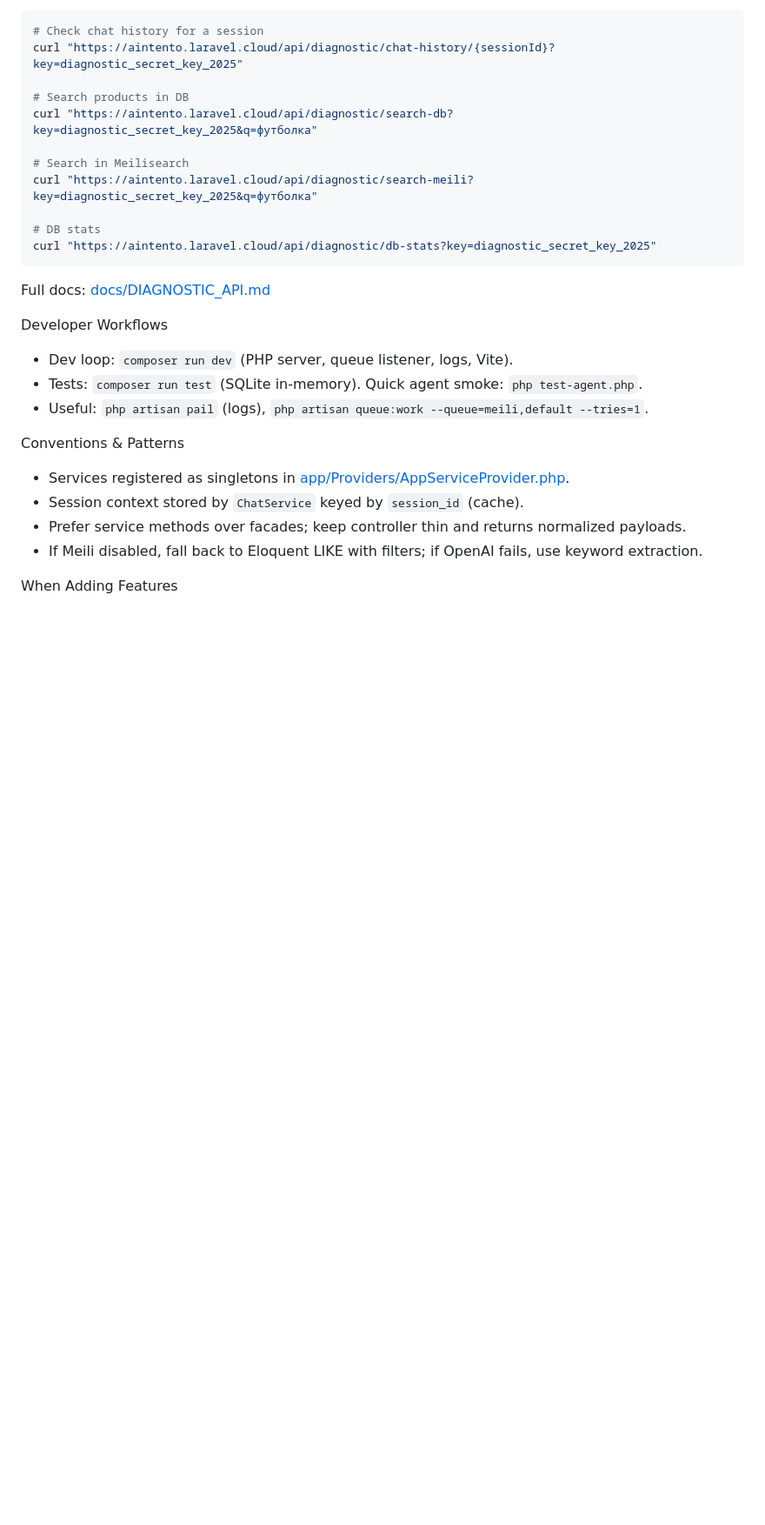
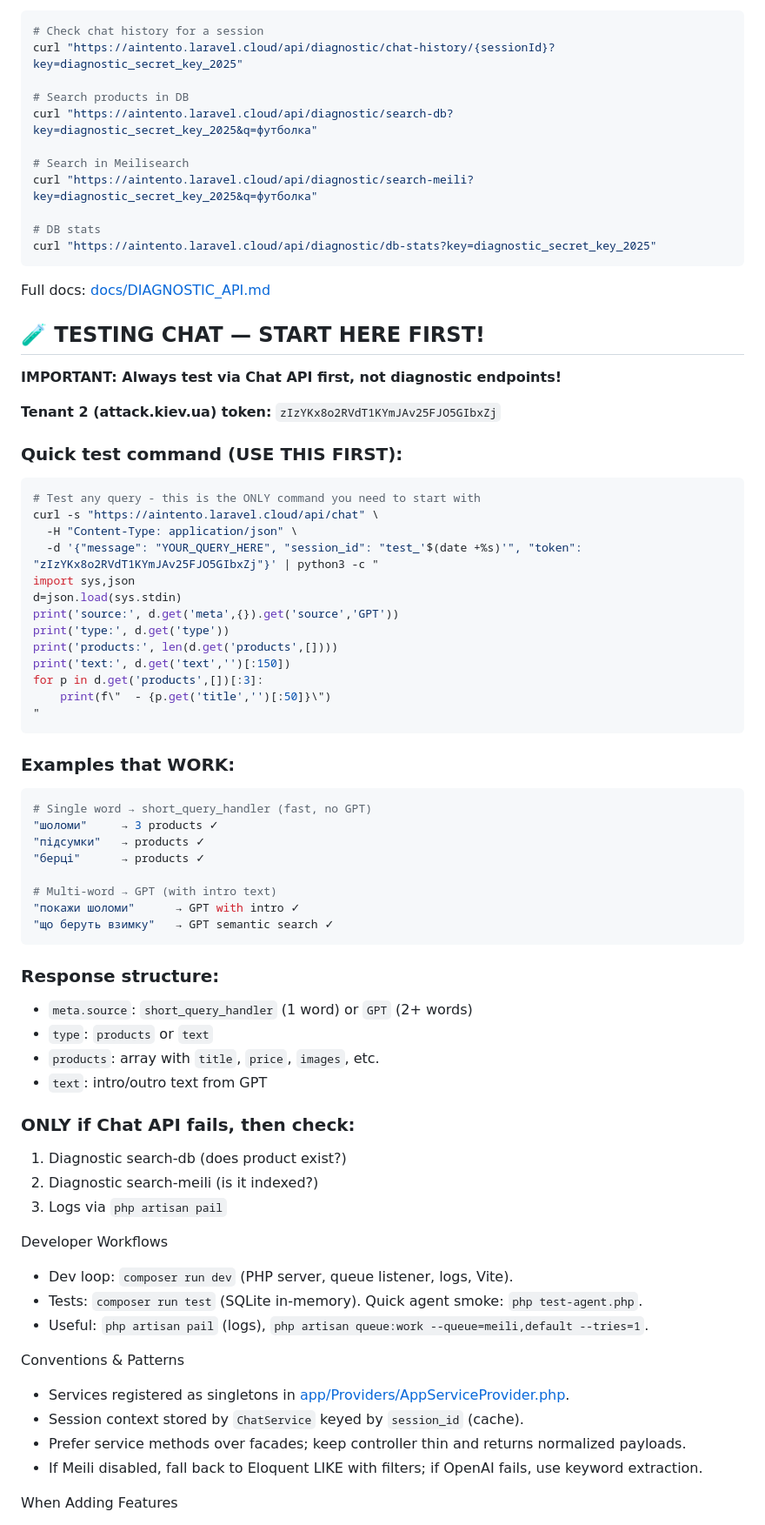
Before and after one commit to zxcghoultokyo/laravel, a Markdown page: .github/copilot-instructions.md, the part around the change. Shown at 87% size. GitHub-like rendering; blank space fills up the shorter version.

Commit message:
docs: add TESTING CHAT section to copilot-instructions
- Added quick test command that should be used FIRST
- Token for tenant 2 (attack.kiev.ua)
- Examples of working queries
- Response structure explanation
- Clear guidance: test Chat API first, diagnostic only if it fails

````diff
--- a/.github/copilot-instructions.md
+++ b/.github/copilot-instructions.md
@@ -218,6 +218,52 @@ curl "https://aintento.laravel.cloud/api/diagnostic/db-stats?key=diagnostic_secr
 
 Full docs: [docs/DIAGNOSTIC_API.md](docs/DIAGNOSTIC_API.md)
 
+## 🧪 TESTING CHAT — START HERE FIRST!
+
+**IMPORTANT: Always test via Chat API first, not diagnostic endpoints!**
+
+**Tenant 2 (attack.kiev.ua) token:** `zIzYKx8o2RVdT1KYmJAv25FJO5GIbxZj`
+
+### Quick test command (USE THIS FIRST):
+```bash
+# Test any query - this is the ONLY command you need to start with
+curl -s "https://aintento.laravel.cloud/api/chat" \
+  -H "Content-Type: application/json" \
+  -d '{"message": "YOUR_QUERY_HERE", "session_id": "test_'$(date +%s)'", "token": "zIzYKx8o2RVdT1KYmJAv25FJO5GIbxZj"}' | python3 -c "
+import sys,json
+d=json.load(sys.stdin)
+print('source:', d.get('meta',{}).get('source','GPT'))
+print('type:', d.get('type'))
+print('products:', len(d.get('products',[])))
+print('text:', d.get('text','')[:150])
+for p in d.get('products',[])[:3]:
+    print(f\"  - {p.get('title','')[:50]}\")
+"
+```
+
+### Examples that WORK:
+```bash
+# Single word → short_query_handler (fast, no GPT)
+"шоломи"     → 3 products ✓
+"підсумки"   → products ✓
+"берці"      → products ✓
+
+# Multi-word → GPT (with intro text)
+"покажи шоломи"      → GPT with intro ✓
+"що беруть взимку"   → GPT semantic search ✓
+```
+
+### Response structure:
+- `meta.source`: `short_query_handler` (1 word) or `GPT` (2+ words)
+- `type`: `products` or `text`
+- `products`: array with `title`, `price`, `images`, etc.
+- `text`: intro/outro text from GPT
+
+### ONLY if Chat API fails, then check:
+1. Diagnostic search-db (does product exist?)
+2. Diagnostic search-meili (is it indexed?)
+3. Logs via `php artisan pail`
+
 Developer Workflows
 - Dev loop: `composer run dev` (PHP server, queue listener, logs, Vite).
 - Tests: `composer run test` (SQLite in‑memory). Quick agent smoke: `php test-agent.php`.
````
